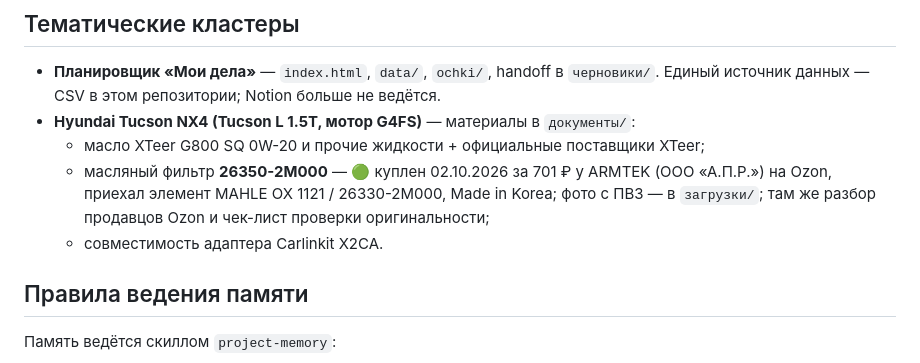
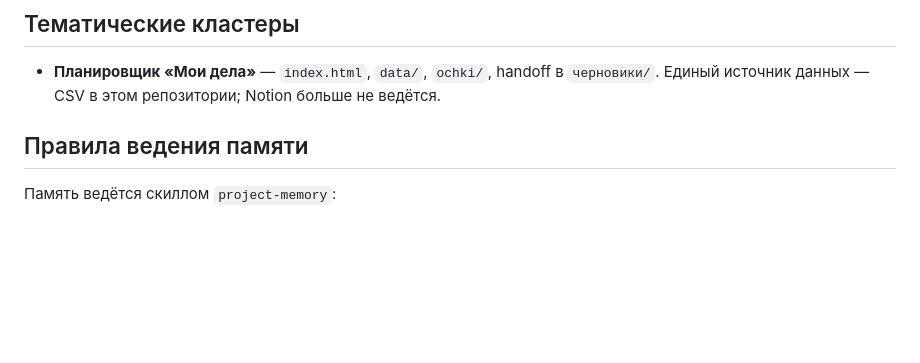
Before and after one commit to kvitkoas-sudo/dela-images, a Markdown page: README.md, the part around the change. GitHub-like rendering; blank space fills up the shorter version.

Commit message:
[Обработка] Правка README.md (1 фрагм., из KvitLab)

```diff
--- a/README.md
+++ b/README.md
@@ -25,12 +25,6 @@
 
 - **Планировщик «Мои дела»** — `index.html`, `data/`, `ochki/`, handoff в `черновики/`.
   Единый источник данных — CSV в этом репозитории; Notion больше не ведётся.
-- **Hyundai Tucson NX4 (Tucson L 1.5T, мотор G4FS)** — материалы в `документы/`:
-  - масло XTeer G800 SQ 0W-20 и прочие жидкости + официальные поставщики XTeer;
-  - масляный фильтр **26350-2M000** — 🟢 куплен 02.10.2026 за 701 ₽ у ARMTEK (ООО «А.П.Р.») на Ozon,
-    приехал элемент MAHLE OX 1121 / 26330-2M000, Made in Korea; фото с ПВЗ — в `загрузки/`;
-    там же разбор продавцов Ozon и чек-лист проверки оригинальности;
-  - совместимость адаптера Carlinkit X2CA.
 
 ## Правила ведения памяти
 
```
